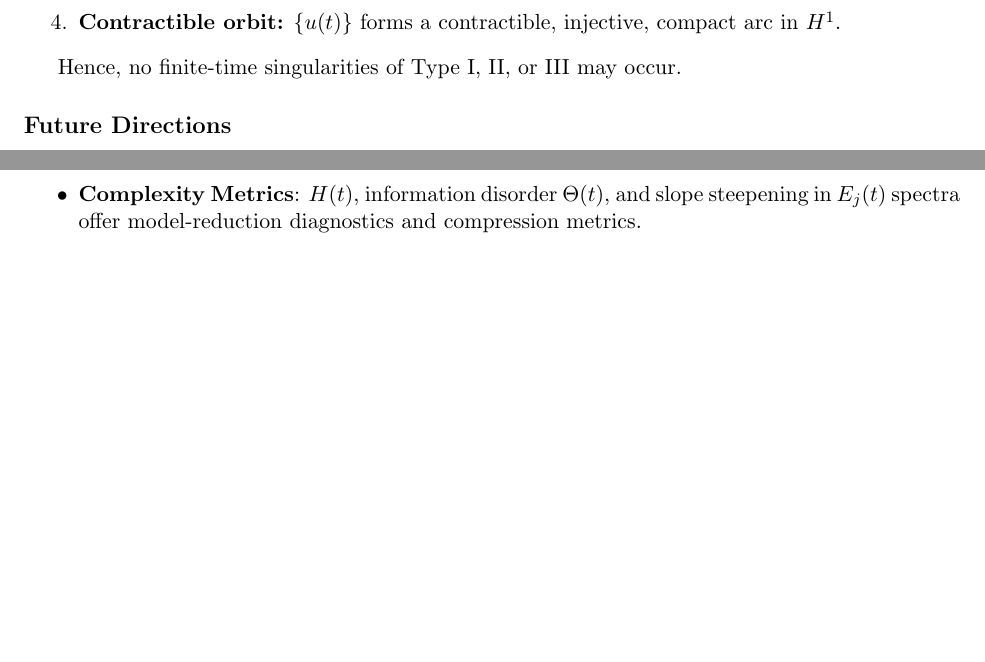
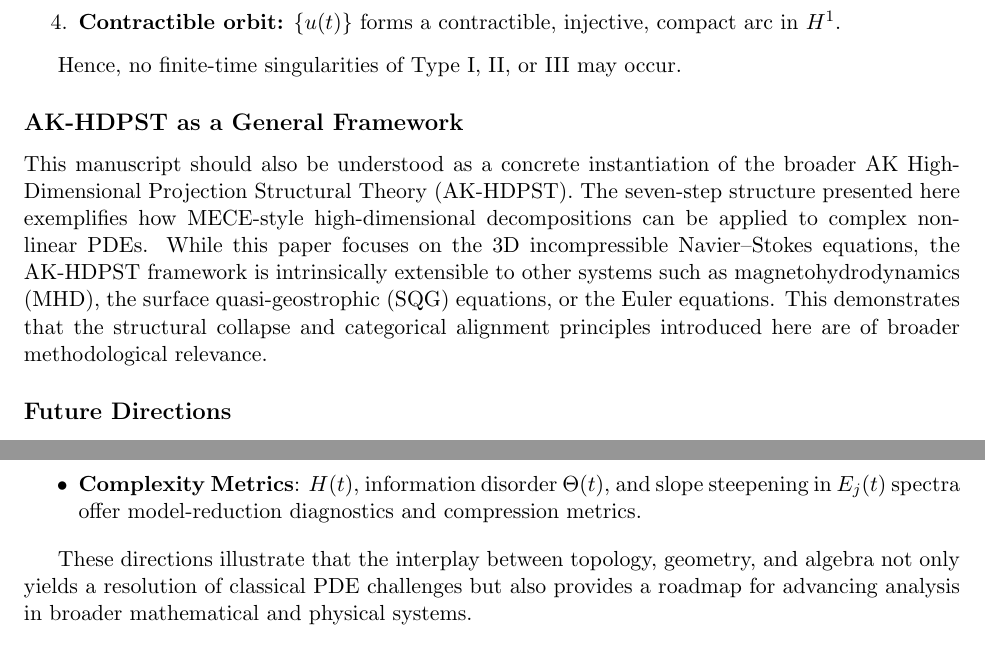
Before and after one commit to Kobayashi2501/navier-stokes-global-regularity, a LaTeX paper (navier_stokes_global_v4.1.tex): two parts of page 41 of 63, joined at a grey line, cut so that both start at the same text, the shorter picture padded with empty space. Compiled offline with pdfLaTeX.

Commit message:
navier_stokes_global_v5.0.tex

```diff
--- a/navier_stokes_global_v4.1.tex
+++ b/navier_stokes_global_v4.1.tex
@@ -10,7 +10,7 @@
 
 \title{Toward a Proof of Global Regularity for the 3D Incompressible Navier--Stokes Equations\\via a Hybrid Energy--Topology--Geometry Approach}
 \author{A. Kobayashi \and ChatGPT Research Partner}
-\date{Version 4.1 -- June 2025}
+\date{Version 5.0 -- June 2025}
 
 \newtheorem{theorem}{Theorem}[section]
 \newtheorem{lemma}[theorem]{Lemma}
@@ -2023,6 +2026,10 @@
 
 Hence, no finite-time singularities of Type I, II, or III may occur.
 
+\subsection*{AK-HDPST as a General Framework}
+
+This manuscript should also be understood as a concrete instantiation of the broader AK High-Dimensional Projection Structural Theory (AK-HDPST). The seven-step structure presented here exemplifies how MECE-style high-dimensional decompositions can be applied to complex nonlinear PDEs. While this paper focuses on the 3D incompressible Navier–Stokes equations, the AK-HDPST framework is intrinsically extensible to other systems such as magnetohydrodynamics (MHD), the surface quasi-geostrophic (SQG) equations, or the Euler equations. This demonstrates that the structural collapse and categorical alignment principles introduced here are of broader methodological relevance.
+
 \subsection*{Future Directions}
 
 \begin{itemize}
@@ -2033,6 +2040,8 @@
     \item \textbf{Numerical Verification Pipelines}: Certifiable tools based on persistent barcodes, dyadic spectra, and Isomap+PH projections enable topological verification of smoothness.
     \item \textbf{Complexity Metrics}: $H(t)$, information disorder $\Theta(t)$, and slope steepening in $E_j(t)$ spectra offer model-reduction diagnostics and compression metrics.
 \end{itemize}
+
+These directions illustrate that the interplay between topology, geometry, and algebra not only yields a resolution of classical PDE challenges but also provides a roadmap for advancing analysis in broader mathematical and physical systems.
 
 \subsection*{Closing Perspective}
 
```
Also changed, not shown: navier_stokes_global_v4.1.tex (5 more changed lines).
